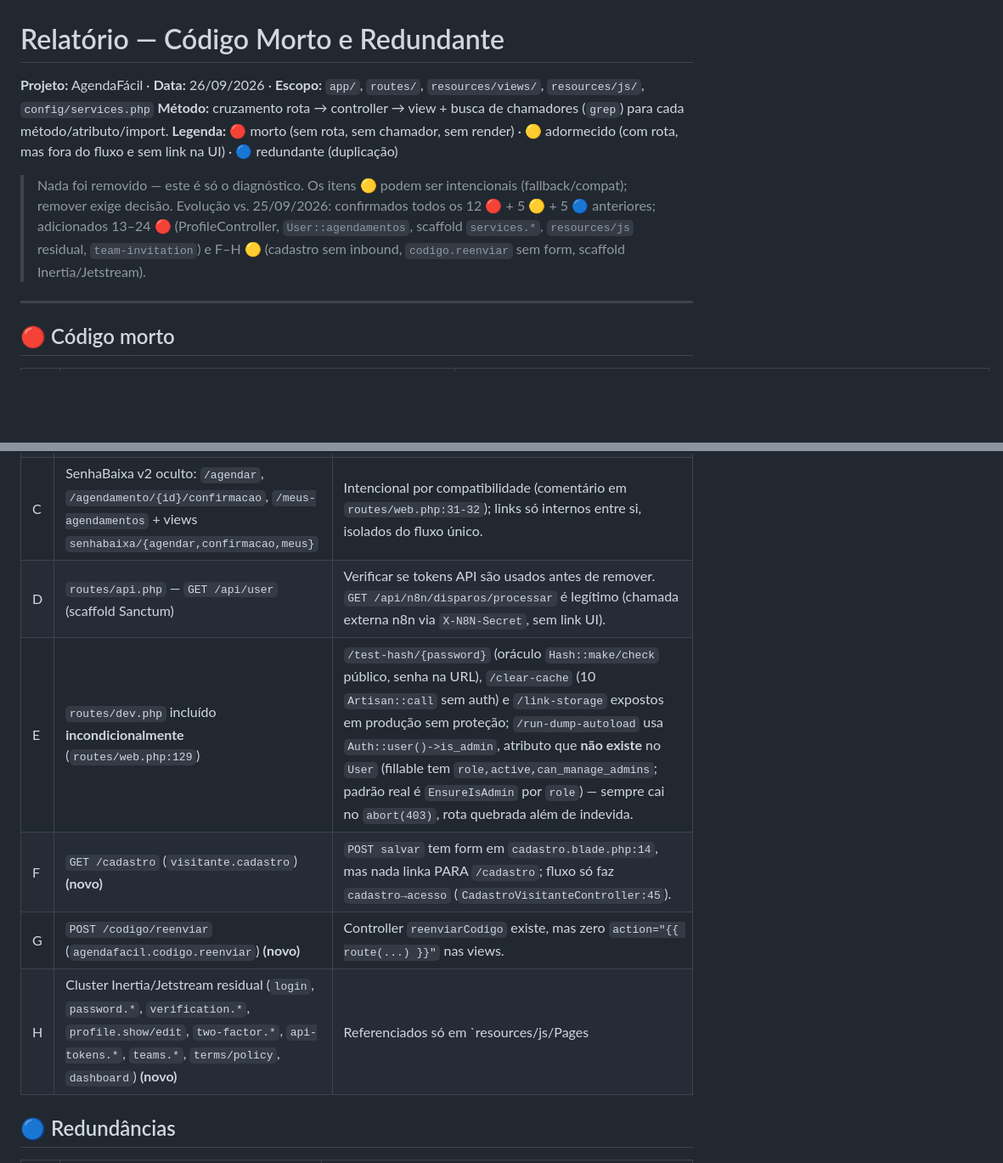
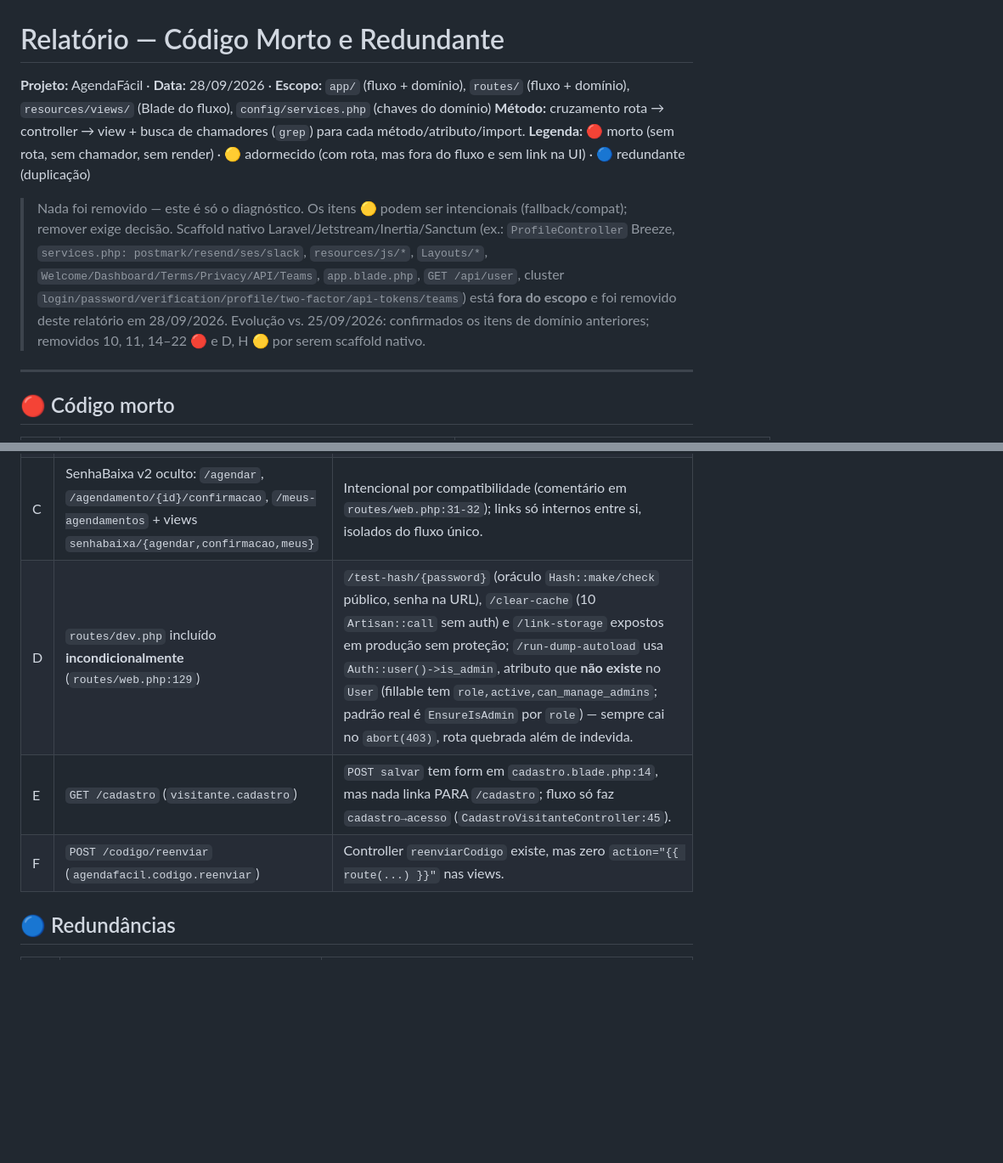
Before and after one commit to jacksonjk94/senha-baixa-vip, a Markdown page: .docs/RELATÓRIOS/RELATORIO-CODIGO-MORTO.md, 2 parts joined by grey strips. Shown at 85% size. Rendered like a GitHub page; blank space fills up the shorter version.

```diff
--- a/.docs/RELATÓRIOS/RELATORIO-CODIGO-MORTO.md
+++ b/.docs/RELATÓRIOS/RELATORIO-CODIGO-MORTO.md
@@ -1,11 +1,12 @@
 # Relatório — Código Morto e Redundante
 
-**Projeto:** AgendaFácil · **Data:** 26/09/2026 · **Escopo:** `app/`, `routes/`, `resources/views/`, `resources/js/`, `config/services.php`
+**Projeto:** AgendaFácil · **Data:** 28/09/2026 · **Escopo:** `app/` (fluxo + domínio), `routes/` (fluxo + domínio), `resources/views/` (Blade do fluxo), `config/services.php` (chaves do domínio)
 **Método:** cruzamento rota → controller → view + busca de chamadores (`grep`) para cada método/atributo/import.
 **Legenda:** 🔴 morto (sem rota, sem chamador, sem render) · 🟡 adormecido (com rota, mas fora do fluxo e sem link na UI) · 🔵 redundante (duplicação)
 
 > Nada foi removido — este é só o diagnóstico. Os itens 🟡 podem ser intencionais (fallback/compat); remover exige decisão.
-> Evolução vs. 25/09/2026: confirmados todos os 12 🔴 + 5 🟡 + 5 🔵 anteriores; adicionados 13–24 🔴 (ProfileController, `User::agendamentos`, scaffold `services.*`, `resources/js` residual, `team-invitation`) e F–H 🟡 (cadastro sem inbound, `codigo.reenviar` sem form, scaffold Inertia/Jetstream).
+> Scaffold nativo Laravel/Jetstream/Inertia/Sanctum (ex.: `ProfileController` Breeze, `services.php: postmark/resend/ses/slack`, `resources/js/*`, `Layouts/*`, `Welcome/Dashboard/Terms/Privacy/API/Teams`, `app.blade.php`, `GET /api/user`, cluster `login/password/verification/profile/two-factor/api-tokens/teams`) está **fora do escopo** e foi removido deste relatório em 28/09/2026.
+> Evolução vs. 25/09/2026: confirmados os itens de domínio anteriores; removidos 10, 11, 14–22 🔴 e D, H 🟡 por serem scaffold nativo.
 
 ---
 
@@ -43,11 +33,9 @@
 | A | Widget/Socialite: `TelegramController@connect/callback`, `conectar-telegram.blade.php`, `POST /telegram/disconnect` | Fluxo único não passa mais por aqui (código vai direto ao grupo via `telegram.confirmar-callback`); rotas ativas mas sem nenhum link. `connect` só redireciona `connect→callback` internamente. |
 | B | Fluxo manual legado: `GET /painel`, `GET /agendamento/novo`, `POST /agendamento`, `GET /agendamento/{agendamento}/concluido`, `POST /grupos/confirmar-final`, `DisparoController@dispararAgora` | Sem links na UI (views `dashboard`, `agendar`, `concluido` legadas só referenciadas entre si; `dashboard.painel` linkado só pela própria `concluido.blade.php:13` legada). Inclui `agendafacil/dashboard,agendar,concluido.blade.php` dormentes por transitividade (fluxo único usa `concluido-unificado`). |
 | C | SenhaBaixa v2 oculto: `/agendar`, `/agendamento/{id}/confirmacao`, `/meus-agendamentos` + views `senhabaixa/{agendar,confirmacao,meus}` | Intencional por compatibilidade (comentário em `routes/web.php:31-32`); links só internos entre si, isolados do fluxo único. |
-| D | `routes/api.php` — `GET /api/user` (scaffold Sanctum) | Verificar se tokens API são usados antes de remover. `GET /api/n8n/disparos/processar` é legítimo (chamada externa n8n via `X-N8N-Secret`, sem link UI). |
-| E | `routes/dev.php` incluído **incondicionalmente** (`routes/web.php:129`) | `/test-hash/{password}` (oráculo `Hash::make/check` público, senha na URL), `/clear-cache` (10 `Artisan::call` sem auth) e `/link-storage` expostos em produção sem proteção; `/run-dump-autoload` usa `Auth::user()->is_admin`, atributo que **não existe** no `User` (fillable tem `role,active,can_manage_admins`; padrão real é `EnsureIsAdmin` por `role`) — sempre cai no `abort(403)`, rota quebrada além de indevida. |
-| F | `GET /cadastro` (`visitante.cadastro`) **(novo)** | `POST salvar` tem form em `cadastro.blade.php:14`, mas nada linka PARA `/cadastro`; fluxo só faz `cadastro→acesso` (`CadastroVisitanteController:45`). |
-| G | `POST /codigo/reenviar` (`agendafacil.codigo.reenviar`) **(novo)** | Controller `reenviarCodigo` existe, mas zero `action="{{ route(...) }}"` nas views. |
-| H | Cluster Inertia/Jetstream residual (`login`, `password.*`, `verification.*`, `profile.show/edit`, `two-factor.*`, `api-tokens.*`, `teams.*`, `terms/policy`, `dashboard`) **(novo)** | Referenciados só em `resources/js/Pages|Layouts/**.vue` (scaffold). Nenhuma Blade do fluxo os usa. Manter enquanto Auth for Inertia; documentar como dependência do scaffold, não do fluxo Blade. |
+| D | `routes/dev.php` incluído **incondicionalmente** (`routes/web.php:129`) | `/test-hash/{password}` (oráculo `Hash::make/check` público, senha na URL), `/clear-cache` (10 `Artisan::call` sem auth) e `/link-storage` expostos em produção sem proteção; `/run-dump-autoload` usa `Auth::user()->is_admin`, atributo que **não existe** no `User` (fillable tem `role,active,can_manage_admins`; padrão real é `EnsureIsAdmin` por `role`) — sempre cai no `abort(403)`, rota quebrada além de indevida. |
+| E | `GET /cadastro` (`visitante.cadastro`) | `POST salvar` tem form em `cadastro.blade.php:14`, mas nada linka PARA `/cadastro`; fluxo só faz `cadastro→acesso` (`CadastroVisitanteController:45`). |
+| F | `POST /codigo/reenviar` (`agendafacil.codigo.reenviar`) | Controller `reenviarCodigo` existe, mas zero `action="{{ route(...) }}"` nas views. |
 
 ## 🔵 Redundâncias
 
```
Also changed, not shown: other parts of .docs/RELATÓRIOS/RELATORIO-CODIGO-MORTO.md (+5 -16 lines).
